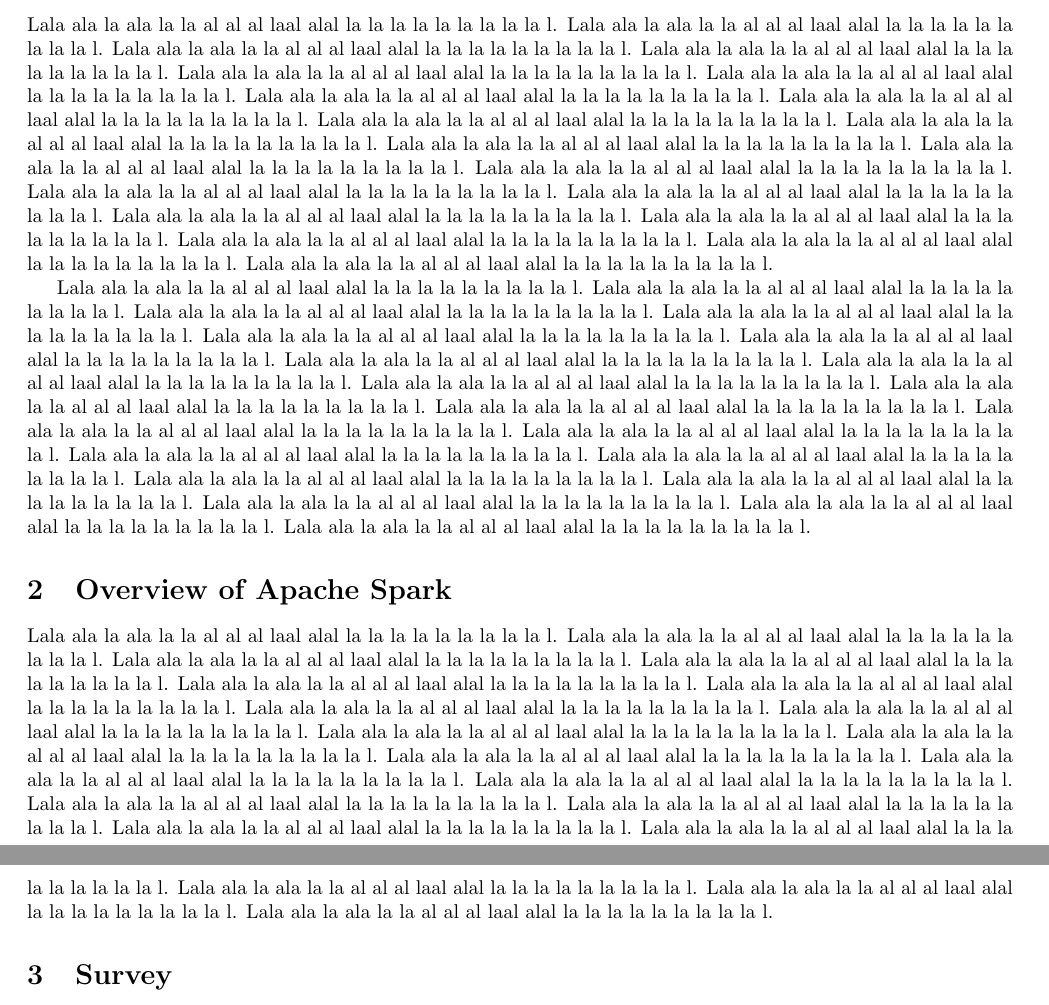
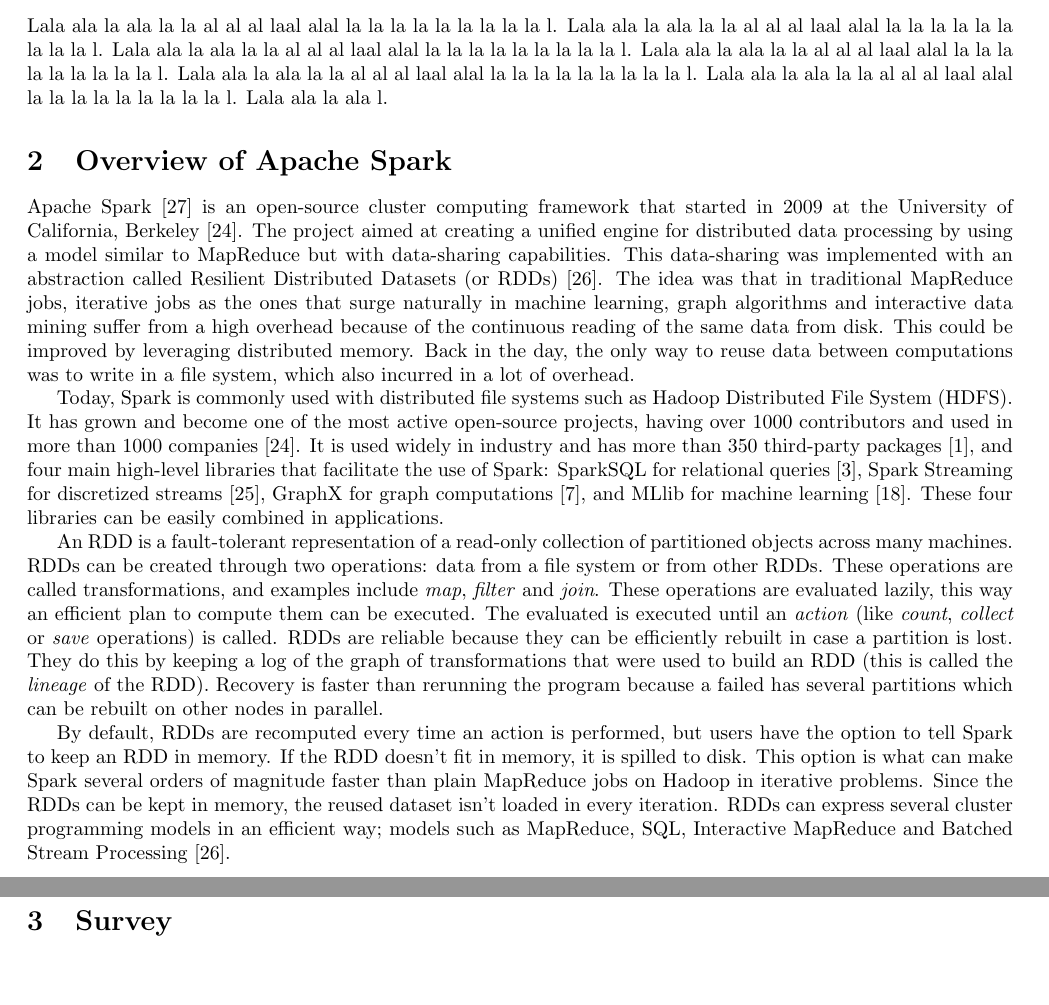
Before and after one commit to mariobecerra/advanced_operating_systems_survey, a LaTeX paper (survey_mbc.tex): two parts of pages 1 and 2 of 4, joined at a grey line, cut so that both start at the same text, the shorter picture padded with empty space. Compiled offline with pdfLaTeX.

Commit message:
Spark overview

```diff
--- a/survey_mbc.tex
+++ b/survey_mbc.tex
@@ -28,14 +28,19 @@ We got a pretty nice abstract regarding the subject that is being studied and an
 
 \section{Introduction}
 
-Lala ala la ala la la al al al laal alal la la la la la la la la la l. Lala ala la ala la la al al al laal alal la la la la la la la la la l. Lala ala la ala la la al al al laal alal la la la la la la la la la l. Lala ala la ala la la al al al laal alal la la la la la la la la la l. Lala ala la ala la la al al al laal alal la la la la la la la la la l. Lala ala la ala la la al al al laal alal la la la la la la la la la l. Lala ala la ala la la al al al laal alal la la la la la la la la la l. Lala ala la ala la la al al al laal alal la la la la la la la la la l. Lala ala la ala la la al al al laal alal la la la la la la la la la l. Lala ala la ala la la al al al laal alal la la la la la la la la la l. Lala ala la ala la la al al al laal alal la la la la la la la la la l. Lala ala la ala la la al al al laal alal la la la la la la la la la l. Lala ala la ala la la al al al laal alal la la la la la la la la la l. Lala ala la ala la la al al al laal alal la la la la la la la la la l. Lala ala la ala la la al al al laal alal la la la la la la la la la l. Lala ala la ala la la al al al laal alal la la la la la la la la la l. Lala ala la ala la la al al al laal alal la la la la la la la la la l. Lala ala la ala la la al al al laal alal la la la la la la la la la l. Lala ala la ala la la al al al laal alal la la la la la la la la la l. Lala ala la ala la la al al al laal alal la la la la la la la la la l.
-
-Lala ala la ala la la al al al laal alal la la la la la la la la la l. Lala ala la ala la la al al al laal alal la la la la la la la la la l. Lala ala la ala la la al al al laal alal la la la la la la la la la l. Lala ala la ala la la al al al laal alal la la la la la la la la la l. Lala ala la ala la la al al al laal alal la la la la la la la la la l. Lala ala la ala la la al al al laal alal la la la la la la la la la l. Lala ala la ala la la al al al laal alal la la la la la la la la la l. Lala ala la ala la la al al al laal alal la la la la la la la la la l. Lala ala la ala la la al al al laal alal la la la la la la la la la l. Lala ala la ala la la al al al laal alal la la la la la la la la la l. Lala ala la ala la la al al al laal alal la la la la la la la la la l. Lala ala la ala la la al al al laal alal la la la la la la la la la l. Lala ala la ala la la al al al laal alal la la la la la la la la la l. Lala ala la ala la la al al al laal alal la la la la la la la la la l. Lala ala la ala la la al al al laal alal la la la la la la la la la l. Lala ala la ala la la al al al laal alal la la la la la la la la la l. Lala ala la ala la la al al al laal alal la la la la la la la la la l. Lala ala la ala la la al al al laal alal la la la la la la la la la l. Lala ala la ala la la al al al laal alal la la la la la la la la la l. Lala ala la ala la la al al al laal alal la la la la la la la la la l.
+Lala ala la ala la la al al al laal alal la la la la la la la la la l. Lala ala la ala la la al al al laal alal la la la la la la la la la l. Lala ala la ala la la al al al laal alal la la la la la la la la la l. Lala ala la ala la la al al al laal alal la la la la la la la la la l. Lala ala la ala la la al al al laal alal la la la la la la la la la l. Lala ala la ala la la al al al laal alal la la la la la la la la la l. Lala ala la ala l.
 
 
 \section{Overview of Apache Spark}
 
-Lala ala la ala la la al al al laal alal la la la la la la la la la l. Lala ala la ala la la al al al laal alal la la la la la la la la la l. Lala ala la ala la la al al al laal alal la la la la la la la la la l. Lala ala la ala la la al al al laal alal la la la la la la la la la l. Lala ala la ala la la al al al laal alal la la la la la la la la la l. Lala ala la ala la la al al al laal alal la la la la la la la la la l. Lala ala la ala la la al al al laal alal la la la la la la la la la l. Lala ala la ala la la al al al laal alal la la la la la la la la la l. Lala ala la ala la la al al al laal alal la la la la la la la la la l. Lala ala la ala la la al al al laal alal la la la la la la la la la l. Lala ala la ala la la al al al laal alal la la la la la la la la la l. Lala ala la ala la la al al al laal alal la la la la la la la la la l. Lala ala la ala la la al al al laal alal la la la la la la la la la l. Lala ala la ala la la al al al laal alal la la la la la la la la la l. Lala ala la ala la la al al al laal alal la la la la la la la la la l. Lala ala la ala la la al al al laal alal la la la la la la la la la l. Lala ala la ala la la al al al laal alal la la la la la la la la la l. Lala ala la ala la la al al al laal alal la la la la la la la la la l. Lala ala la ala la la al al al laal alal la la la la la la la la la l. Lala ala la ala la la al al al laal alal la la la la la la la la la l.
+Apache Spark \cite{zaharia_spark:_2010} is an open-source cluster computing framework that started in 2009 at the University of California, Berkeley \cite{zaharia_apache_2016}. The project aimed at creating a unified engine for distributed data processing by using a model similar to MapReduce but with data-sharing capabilities. This data-sharing was implemented with an abstraction called Resilient Distributed Datasets (or RDDs) \cite{zaharia_resilient_2012}. The idea was that in traditional MapReduce jobs, iterative jobs as the ones that surge naturally in machine learning, graph algorithms and interactive data mining suffer from a high overhead because of the continuous reading of the same data from disk. This could be improved by leveraging distributed memory. Back in the day, the only way to reuse data between computations was to write in a file system, which also incurred in a lot of overhead.
+
+Today, Spark is commonly used with distributed file systems such as Hadoop Distributed File System (HDFS). It has grown and become one of the most active open-source projects, having over 1000 contributors and used in more than 1000 companies \cite{zaharia_apache_2016}. It is used widely in industry and has more than 350 third-party packages \cite{SparkPackages}, and four main high-level libraries that facilitate the use of Spark: SparkSQL for relational queries \cite{Armbrust}, Spark Streaming for discretized streams \cite{Zahariab}, GraphX for graph computations \cite{Gonzalez}, and MLlib for machine learning \cite{Meng2016}. These four libraries can be easily combined in applications.
+
+An RDD is a fault-tolerant representation of a read-only collection of partitioned objects across many machines. RDDs can be created through two operations: data from a file system or from other RDDs. These operations are called transformations, and examples include \textit{map}, \textit{filter} and \textit{join}. These operations are evaluated lazily, this way an efficient plan to compute them can be executed. The evaluated is executed until an \textit{action} (like \textit{count}, \textit{collect} or \textit{save} operations) is called. RDDs are reliable because they can be efficiently rebuilt in case a partition is lost. They do this by keeping a log of the graph of transformations that were used to build an RDD (this is called the \textit{lineage} of the RDD). Recovery is faster than rerunning the program because a failed has several partitions which can be rebuilt on other nodes in parallel.
+
+By default, RDDs are recomputed every time an action is performed, but users have the option to tell Spark to keep an RDD in memory. If the RDD doesn't fit in memory, it is spilled to disk. This option is what can make Spark several orders of magnitude faster than plain MapReduce jobs on Hadoop in iterative problems. Since the RDDs can be kept in memory, the reused dataset isn't loaded in every iteration. RDDs can express several cluster programming models in an efficient way; models such as MapReduce, SQL, Interactive MapReduce and Batched Stream Processing \cite{zaharia_resilient_2012}.
+
 
 \section{Survey}
 
```
